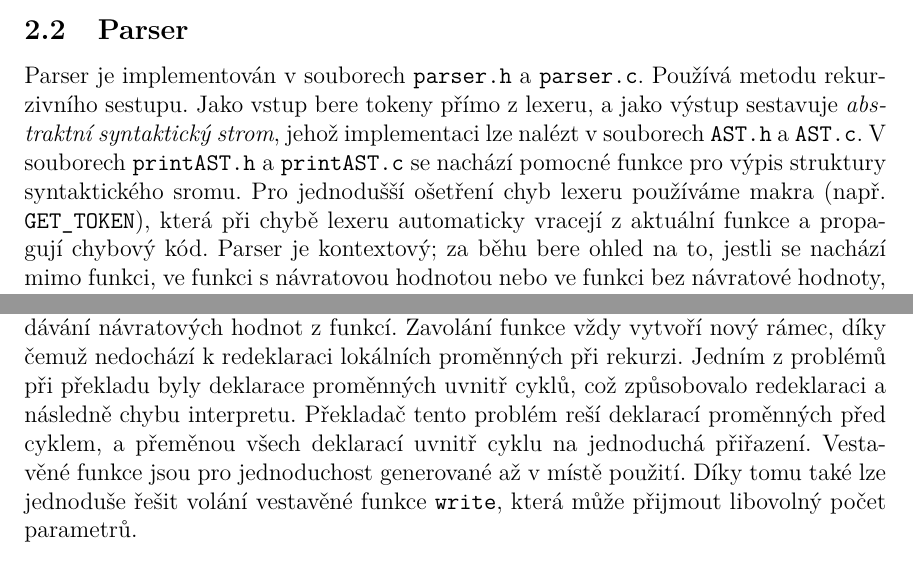
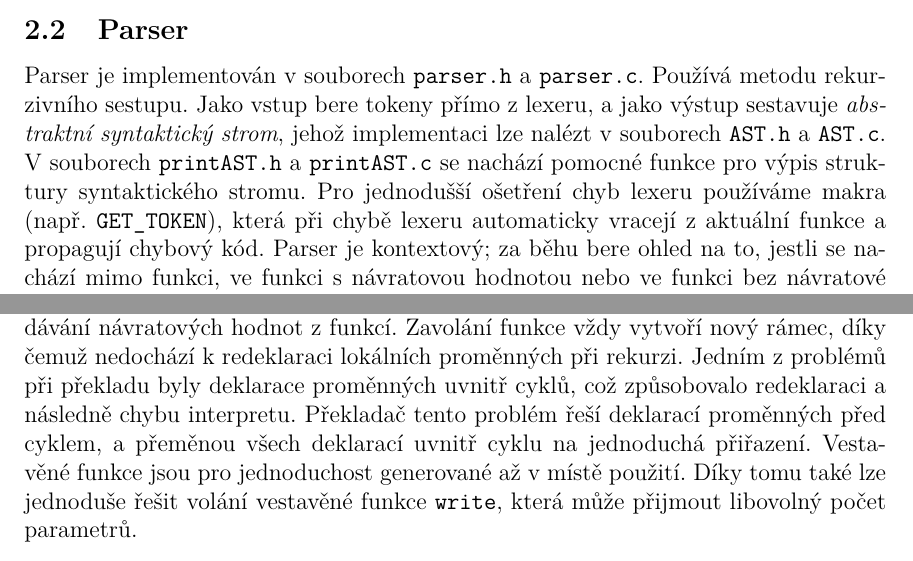
Before and after one commit to havel06/IFJ, a LaTeX document (docs/dokumentace.tex, which reads docs/sections/implementace.tex): two parts of pages 3 and 4 of 8, joined at a grey line, cut so that both start at the same text. Compiled offline with pdfLaTeX.

Commit message:
překlepy

```diff
--- a/docs/sections/implementace.tex
+++ b/docs/sections/implementace.tex
@@ -19,7 +19,7 @@ Parser je implementován v souborech \texttt{parser.h} a \texttt{parser.c}.
 Používá metodu rekurzivního sestupu.
 Jako vstup bere tokeny přímo z lexeru, a jako výstup sestavuje \textit{abstraktní syntaktický strom},
 jehož implementaci lze nalézt v souborech \texttt{AST.h} a \texttt{AST.c}.
-V souborech \texttt{printAST.h} a \texttt{printAST.c} se nachází pomocné funkce pro výpis struktury syntaktického sromu.
+V souborech \texttt{printAST.h} a \texttt{printAST.c} se nachází pomocné funkce pro výpis struktury syntaktického stromu.
 Pro jednodušší ošetření chyb lexeru používáme makra (např. \texttt{GET\_TOKEN}),
 která při chybě lexeru automaticky vracejí z aktuální funkce a propagují chybový kód.
 Parser je kontextový; za běhu bere ohled na to, jestli se nachází mimo funkci,
@@ -62,6 +62,6 @@ Vyhodnocování složitých výrazů probíhá za pomoci zásobníku; výsledky
 Pomocí zásobníku také probíhá předávání parametrů funkcím a předávání návratových hodnot z funkcí.
 Zavolání funkce vždy vytvoří nový rámec, díky čemuž nedochází k redeklaraci lokálních proměnných při rekurzi.
 Jedním z problémů při překladu byly deklarace proměnných uvnitř cyklů, což způsobovalo redeklaraci a následně chybu interpretu.
-Překladač tento problém reší deklarací proměnných před cyklem, a přeměnou všech deklarací uvnitř cyklu na jednoduchá přiřazení.
+Překladač tento problém řeší deklarací proměnných před cyklem, a přeměnou všech deklarací uvnitř cyklu na jednoduchá přiřazení.
 Vestavěné funkce jsou pro jednoduchost generované až v místě použití.
 Díky tomu také lze jednoduše řešit volání vestavěné funkce \texttt{write}, která může přijmout libovolný počet parametrů.
```
